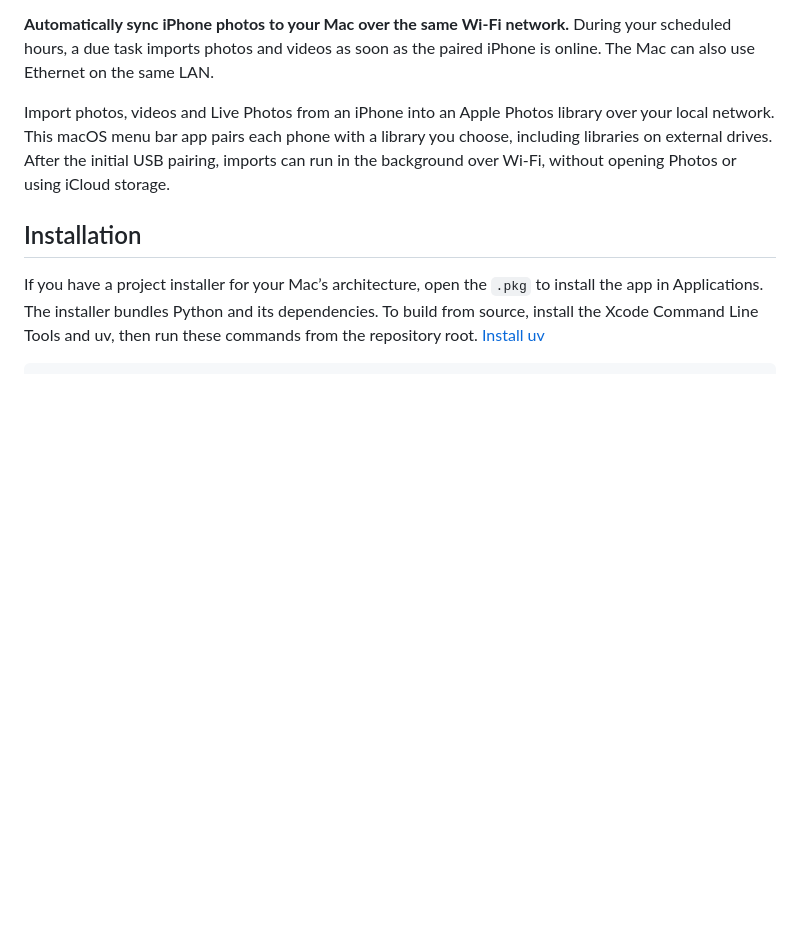
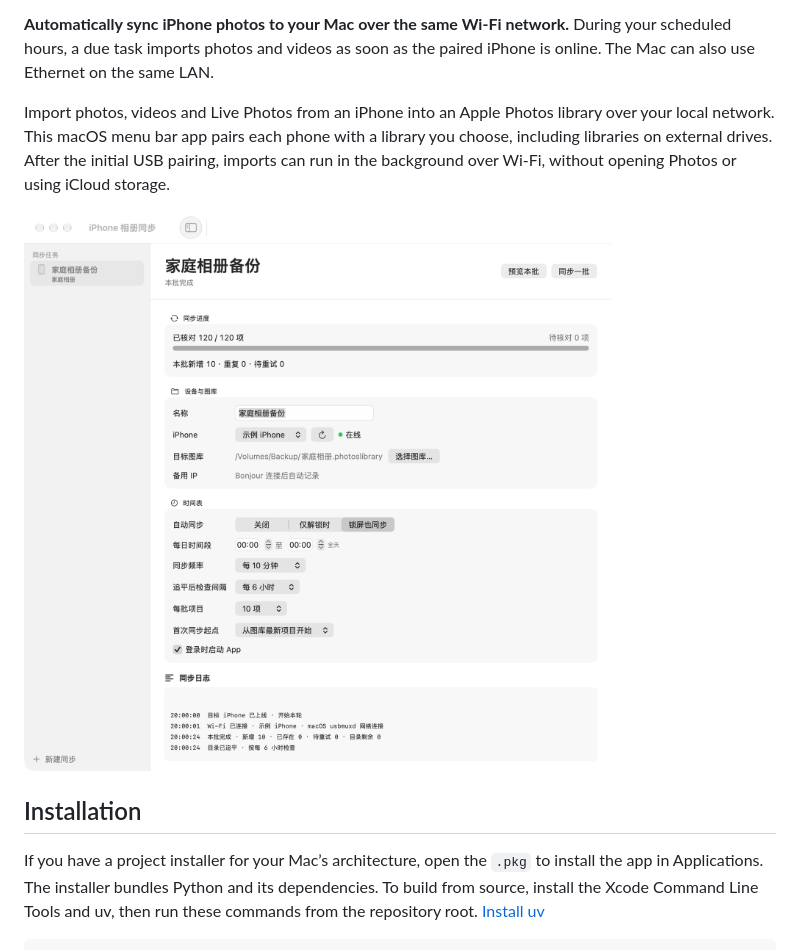
Before and after one commit to conradwhitmore/iPhoneAlbumSync, a Markdown page: README.en.md, the part around the change. Rendered like a GitHub page; pictures changed too: docs/images/main-window.png (added); blank space fills up the shorter version.

Commit message:
Show the main window with anonymous example data

```diff
--- a/README.en.md
+++ b/README.en.md
@@ -5,6 +5,8 @@
 **Automatically sync iPhone photos to your Mac over the same Wi-Fi network.** During your scheduled hours, a due task imports photos and videos as soon as the paired iPhone is online. The Mac can also use Ethernet on the same LAN.
 
 Import photos, videos and Live Photos from an iPhone into an Apple Photos library over your local network. This macOS menu bar app pairs each phone with a library you choose, including libraries on external drives. After the initial USB pairing, imports can run in the background over Wi-Fi, without opening Photos or using iCloud storage.
+
+![Mac main window showing an example Wi-Fi backup task, caught up and scheduled to check every six hours](docs/images/main-window.png)
 
 ## Installation
 
```
Also changed, not shown: README.md (+2 -0 lines).
